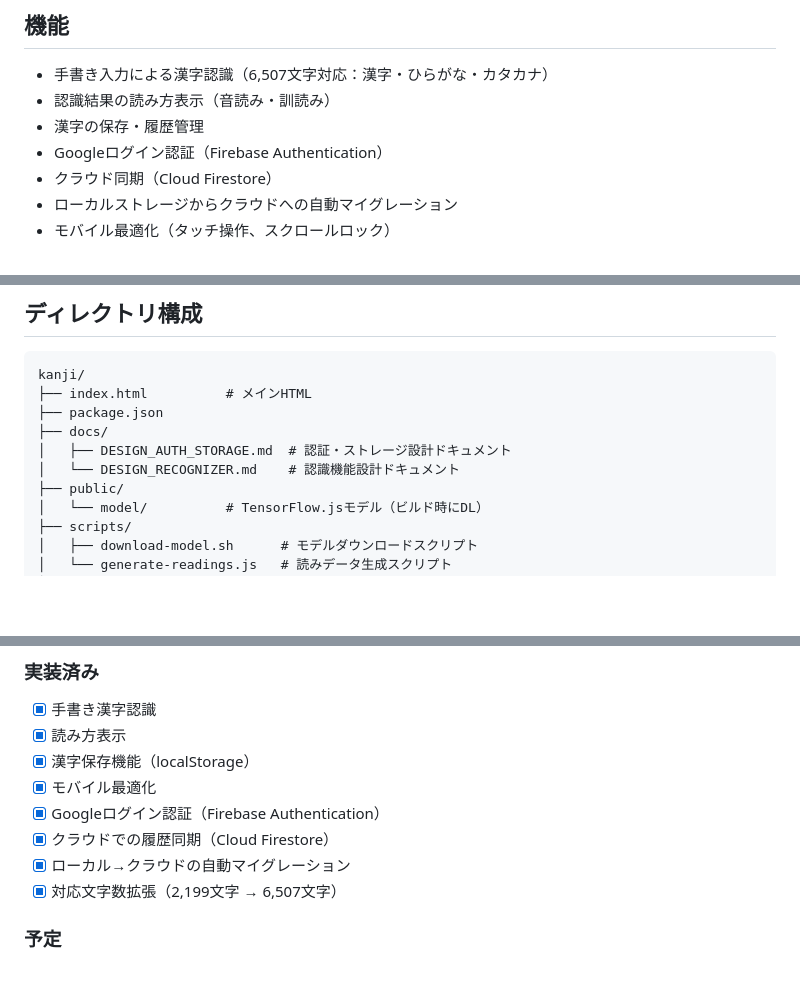
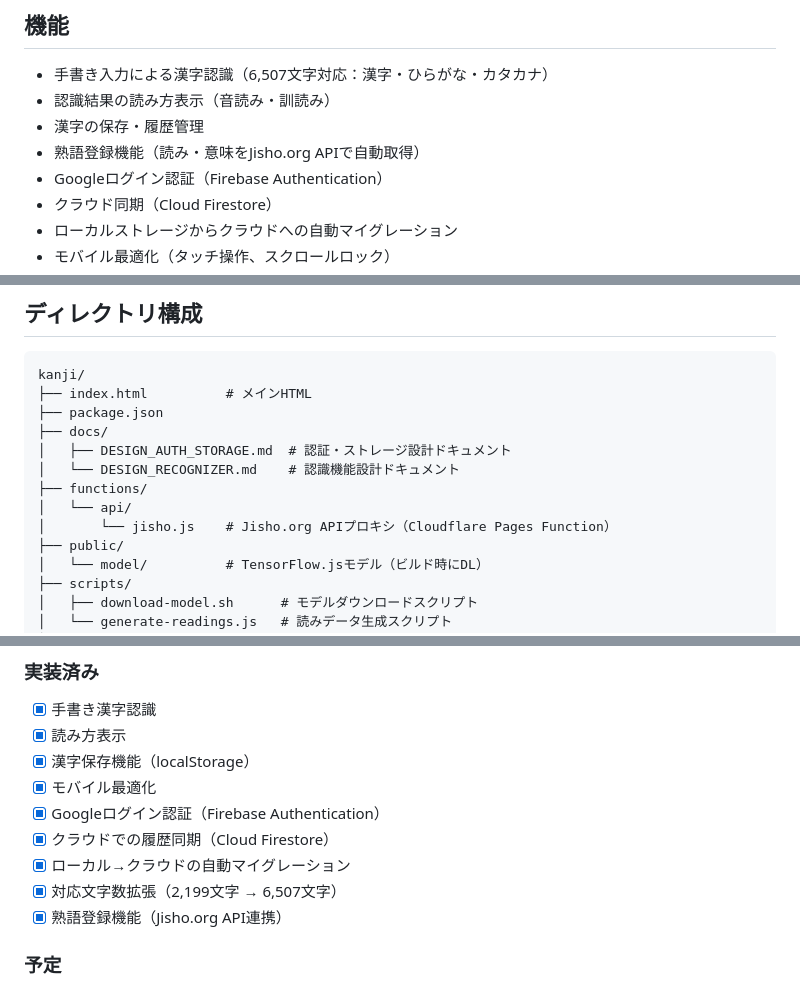
Before and after one commit to ysknkd/kanji, a Markdown page: README.md, 3 parts joined by grey strips. Rendered like a GitHub page; blank space fills up the shorter version.

Commit message:
README.mdに熟語登録機能を追記
Co-Authored-By: Claude Opus 4.5 <noreply@anthropic.com>

```diff
--- a/README.md
+++ b/README.md
@@ -7,6 +7,7 @@
 - 手書き入力による漢字認識（6,507文字対応：漢字・ひらがな・カタカナ）
 - 認識結果の読み方表示（音読み・訓読み）
 - 漢字の保存・履歴管理
+- 熟語登録機能（読み・意味をJisho.org APIで自動取得）
 - Googleログイン認証（Firebase Authentication）
 - クラウド同期（Cloud Firestore）
 - ローカルストレージからクラウドへの自動マイグレーション
@@ -45,6 +46,9 @@ kanji/
 ├── docs/
 │   ├── DESIGN_AUTH_STORAGE.md  # 認証・ストレージ設計ドキュメント
 │   └── DESIGN_RECOGNIZER.md    # 認識機能設計ドキュメント
+├── functions/
+│   └── api/
+│       └── jisho.js    # Jisho.org APIプロキシ（Cloudflare Pages Function）
 ├── public/
 │   └── model/          # TensorFlow.jsモデル（ビルド時にDL）
 ├── scripts/
@@ -84,6 +88,7 @@ kanji/
 - [x] クラウドでの履歴同期（Cloud Firestore）
 - [x] ローカル→クラウドの自動マイグレーション
 - [x] 対応文字数拡張（2,199文字 → 6,507文字）
+- [x] 熟語登録機能（Jisho.org API連携）
 
 ### 予定
 
```
